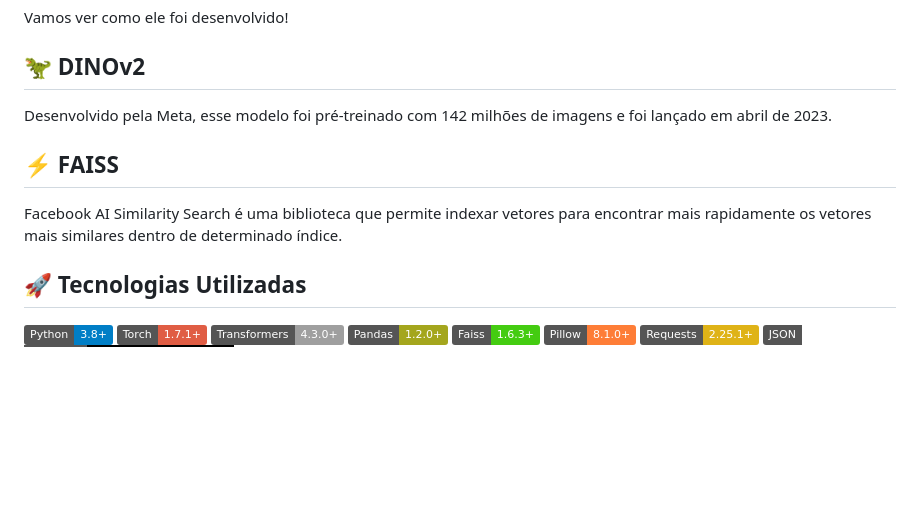
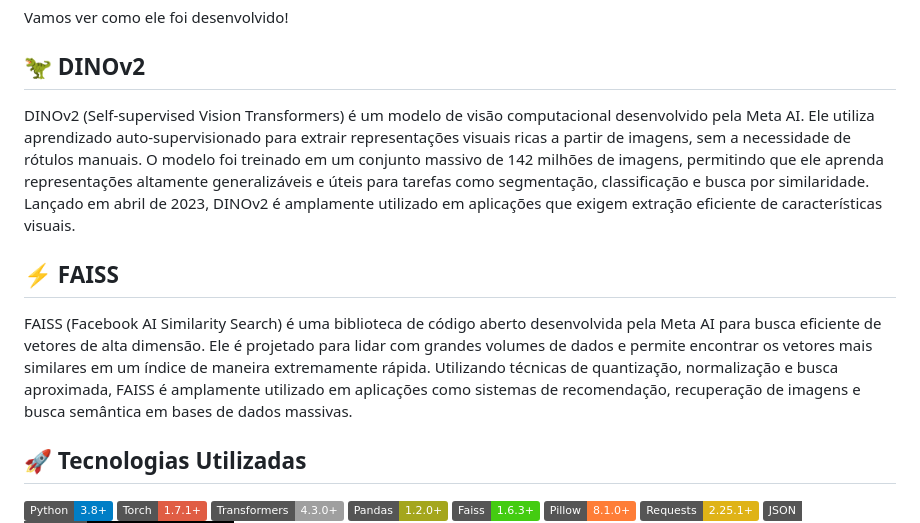
Before and after one commit to miguel-mb-cell/Recomendacao-Por-Imagem, a Markdown page: README.md, the part around the change. GitHub-like rendering; badges without logos; blank space fills up the shorter version.

```diff
--- a/README.md
+++ b/README.md
@@ -9,10 +9,10 @@ bem vindo ao meu projeto de Recomendação por Similaridade usando:
 Vamos ver como ele foi desenvolvido!
 
 ## 🦖 DINOv2
-Desenvolvido pela Meta, esse modelo foi pré-treinado com 142 milhões de imagens e foi lançado em abril de 2023.
+DINOv2 (Self-supervised Vision Transformers) é um modelo de visão computacional desenvolvido pela Meta AI. Ele utiliza aprendizado auto-supervisionado para extrair representações visuais ricas a partir de imagens, sem a necessidade de rótulos manuais. O modelo foi treinado em um conjunto massivo de 142 milhões de imagens, permitindo que ele aprenda representações altamente generalizáveis e úteis para tarefas como segmentação, classificação e busca por similaridade. Lançado em abril de 2023, DINOv2 é amplamente utilizado em aplicações que exigem extração eficiente de características visuais.
 
 ## ⚡ FAISS
-Facebook AI Similarity Search é uma biblioteca que permite indexar vetores para encontrar mais rapidamente os vetores mais similares dentro de determinado índice.
+FAISS (Facebook AI Similarity Search) é uma biblioteca de código aberto desenvolvida pela Meta AI para busca eficiente de vetores de alta dimensão. Ele é projetado para lidar com grandes volumes de dados e permite encontrar os vetores mais similares em um índice de maneira extremamente rápida. Utilizando técnicas de quantização, normalização e busca aproximada, FAISS é amplamente utilizado em aplicações como sistemas de recomendação, recuperação de imagens e busca semântica em bases de dados massivas.
 
 ## 🚀 Tecnologias Utilizadas
 
```
